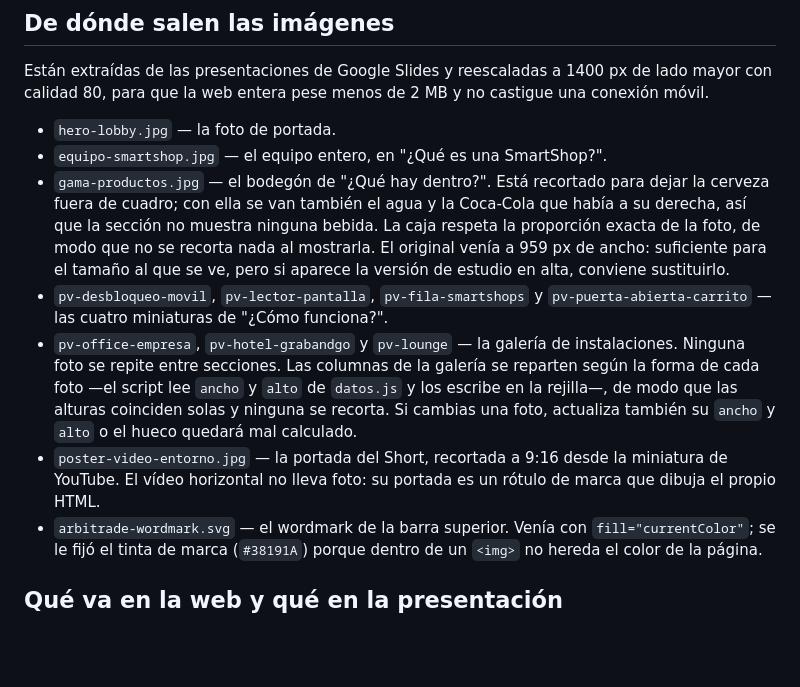
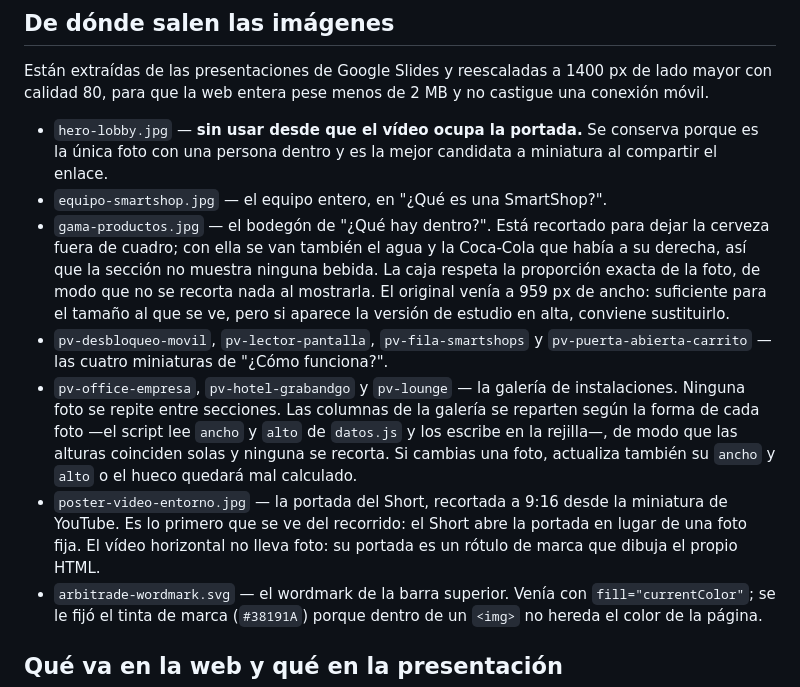
Before and after one commit to bprats-prog/smartshop-landing, a Markdown page: README.md, the part around the change. Rendered like a GitHub page; blank space fills up the shorter version.

Commit message:
README: hero-lobby.jpg deja de usarse al entrar el video
Co-Authored-By: Claude Opus 5 <noreply@anthropic.com>

```diff
--- a/README.md
+++ b/README.md
@@ -118,7 +118,9 @@ Están extraídas de las presentaciones de Google Slides y reescaladas a 1400 px
 de lado mayor con calidad 80, para que la web entera pese menos de 2 MB y no
 castigue una conexión móvil.
 
-- `hero-lobby.jpg` — la foto de portada.
+- `hero-lobby.jpg` — **sin usar desde que el vídeo ocupa la portada.** Se
+  conserva porque es la única foto con una persona dentro y es la mejor
+  candidata a miniatura al compartir el enlace.
 - `equipo-smartshop.jpg` — el equipo entero, en "¿Qué es una SmartShop?".
 - `gama-productos.jpg` — el bodegón de "¿Qué hay dentro?". Está
   recortado para dejar la cerveza fuera de cuadro; con ella se van también el
@@ -136,8 +138,9 @@ castigue una conexión móvil.
   coinciden solas y ninguna se recorta. Si cambias una foto, actualiza también
   su `ancho` y `alto` o el hueco quedará mal calculado.
 - `poster-video-entorno.jpg` — la portada del Short, recortada a 9:16 desde la
-  miniatura de YouTube. El vídeo horizontal no lleva foto: su portada es un
-  rótulo de marca que dibuja el propio HTML.
+  miniatura de YouTube. Es lo primero que se ve del recorrido: el Short abre la
+  portada en lugar de una foto fija. El vídeo horizontal no lleva foto: su
+  portada es un rótulo de marca que dibuja el propio HTML.
 - `arbitrade-wordmark.svg` — el wordmark de la barra superior. Venía con
   `fill="currentColor"`; se le fijó el tinta de marca (`#38191A`) porque dentro
   de un `<img>` no hereda el color de la página.
```
